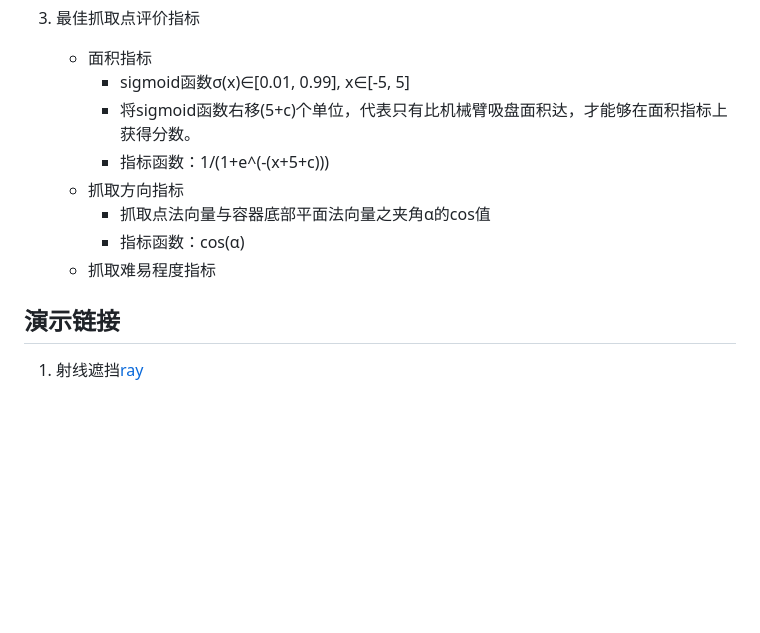
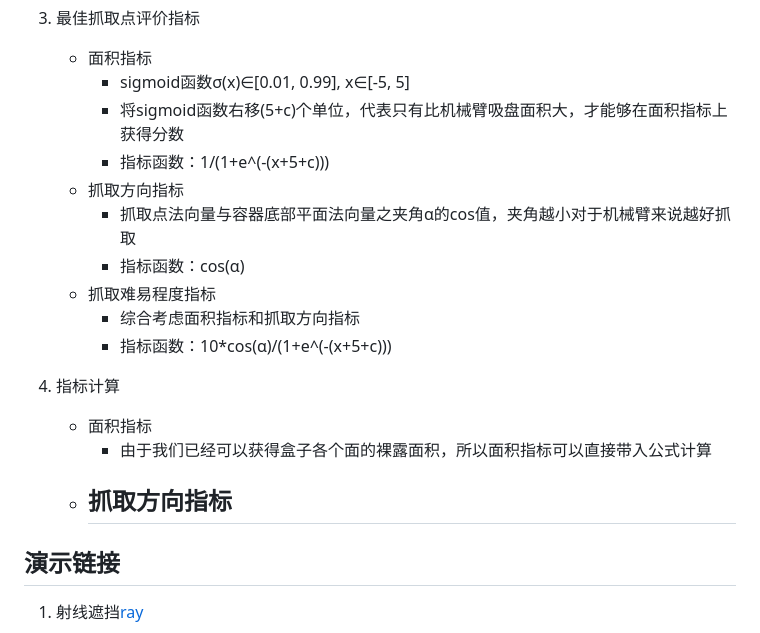
Before and after one commit to Torch-HXM/BoxDatasetGenerator, a Markdown page: README.md, the part around the change. Rendered like a GitHub page; blank space fills up the shorter version.

Commit message:
add content to md.

```diff
--- a/README.md
+++ b/README.md
@@ -60,12 +60,19 @@
 3. 最佳抓取点评价指标
     + 面积指标
         - sigmoid函数σ(x)∈[0.01, 0.99], x∈[-5, 5]
-        - 将sigmoid函数右移(5+c)个单位，代表只有比机械臂吸盘面积达，才能够在面积指标上获得分数。
+        - 将sigmoid函数右移(5+c)个单位，代表只有比机械臂吸盘面积大，才能够在面积指标上获得分数
         - 指标函数：1/(1+e^(-(x+5+c)))
     + 抓取方向指标
-        - 抓取点法向量与容器底部平面法向量之夹角α的cos值
+        - 抓取点法向量与容器底部平面法向量之夹角α的cos值，夹角越小对于机械臂来说越好抓取
         - 指标函数：cos(α)
     + 抓取难易程度指标
+        - 综合考虑面积指标和抓取方向指标
+        - 指标函数：10*cos(α)/(1+e^(-(x+5+c)))
+4. 指标计算
+    + 面积指标
+        - 由于我们已经可以获得盒子各个面的裸露面积，所以面积指标可以直接带入公式计算
+    + 抓取方向指标
+        -
 
 
 
```
